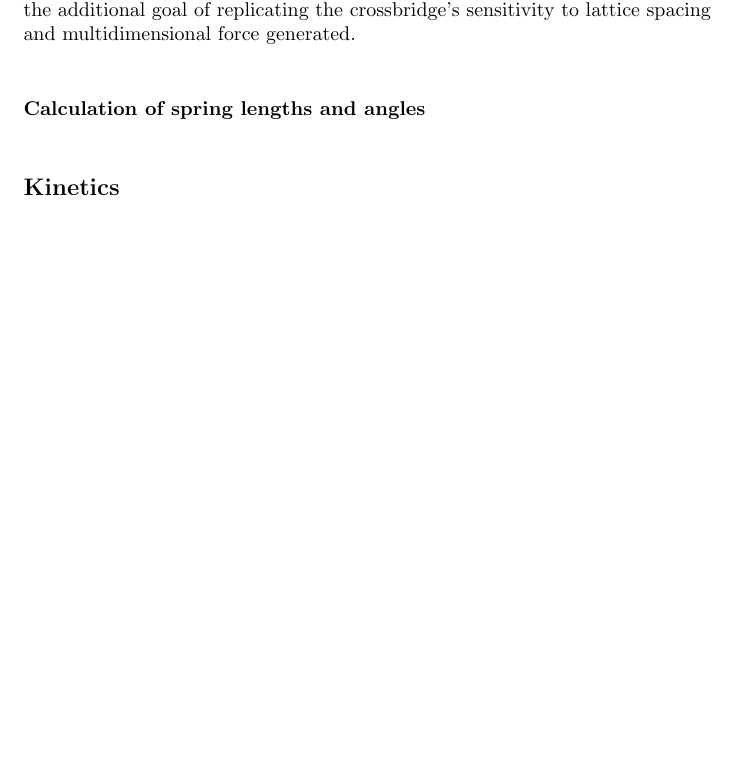
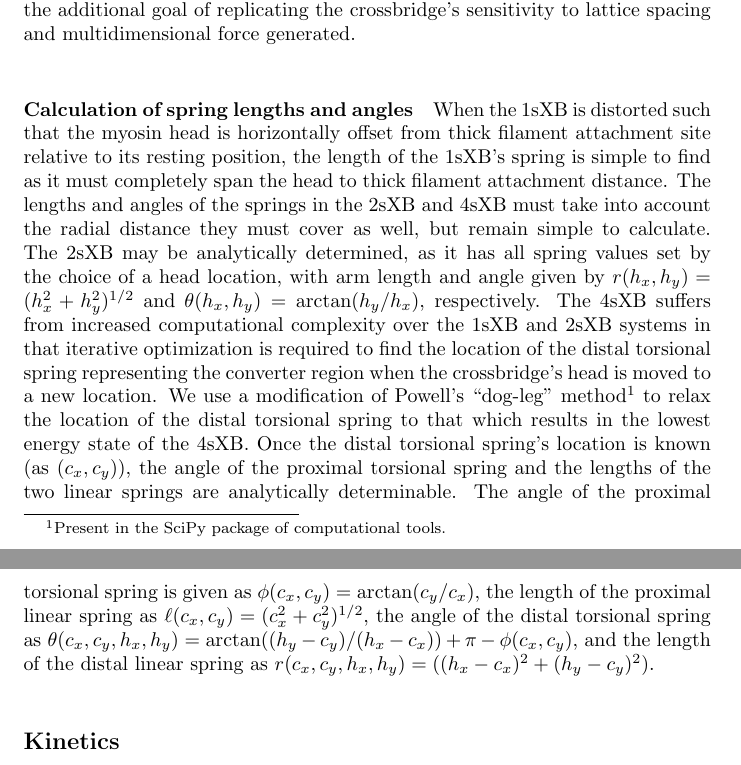
Before and after one commit to cdw/crossbridge, a LaTeX paper (paper/SingleXB.tex): part of page 3 of 13 before the commit and two parts of pages 3 and 4 of 14 after it, the two joined at a grey line, cut so that both start at the same text, the shorter picture padded with empty space. Compiled offline with pdfLaTeX.

Commit message:
Calculation of spring lengths and angles in materials and methods

```diff
--- a/paper/SingleXB.tex
+++ b/paper/SingleXB.tex
@@ -115,6 +118,14 @@ In a two dimensional model there is the additional goal of replicating the cross
 % paragraph displacement_and_force_generation (end)
 
 \paragraph{Calculation of spring lengths and angles} % (fold)
+When the 1sXB is distorted such that the myosin head is horizontally offset from thick filament attachment site relative to its resting position, the length of the 1sXB's spring is simple to find as it must completely span the head to thick filament attachment distance.
+The lengths and angles of the springs in the 2sXB and 4sXB must take into account the radial distance they must cover as well, but remain simple to calculate.
+The 2sXB may be analytically determined, as it has all spring values set by the choice of a head location, with arm length and angle given by $r(h_x, h_y)=(h_x^2 + h_y^2)^{1/2}$ and $\theta(h_x, h_y)=\arctan(h_y/h_x)$, respectively.
+The 4sXB suffers from increased computational complexity over the 1sXB and 2sXB systems in that iterative optimization is required to find the location of the distal torsional spring representing the converter region when the crossbridge's head is moved to a new location.
+We use a modification of Powell's ``dog-leg'' method\footnote{Present in the SciPy package of computational tools.} to relax the location of the distal torsional spring to that which results in the lowest energy state of the 4sXB.
+Once the distal torsional spring's location is known (as $(c_x, c_y)$), the angle of the proximal torsional spring and the lengths of the two linear springs are analytically determinable.
+The angle of the proximal torsional spring is given as $\phi(c_x, c_y)=\arctan(c_y/c_x)$, the length of the proximal linear spring as $\ell(c_x, c_y)=(c_x^2 + c_y^2)^{1/2}$, the angle of the distal torsional spring as $\theta(c_x, c_y, h_x, h_y) = \arctan((h_y-c_y)/(h_x-c_x)) + \pi - \phi(c_x, c_y)$, and the length of the distal linear spring as $r(c_x, c_y, h_x, h_y)=((h_x-c_x)^2 + (h_y-c_y)^2)$.
+
 % paragraph calculation_of_spring_lengths_and_angles (end)
 % subsection geometry (end)
 
```
Also changed, not shown: paper/SingleXB.tex (15 more changed lines).
